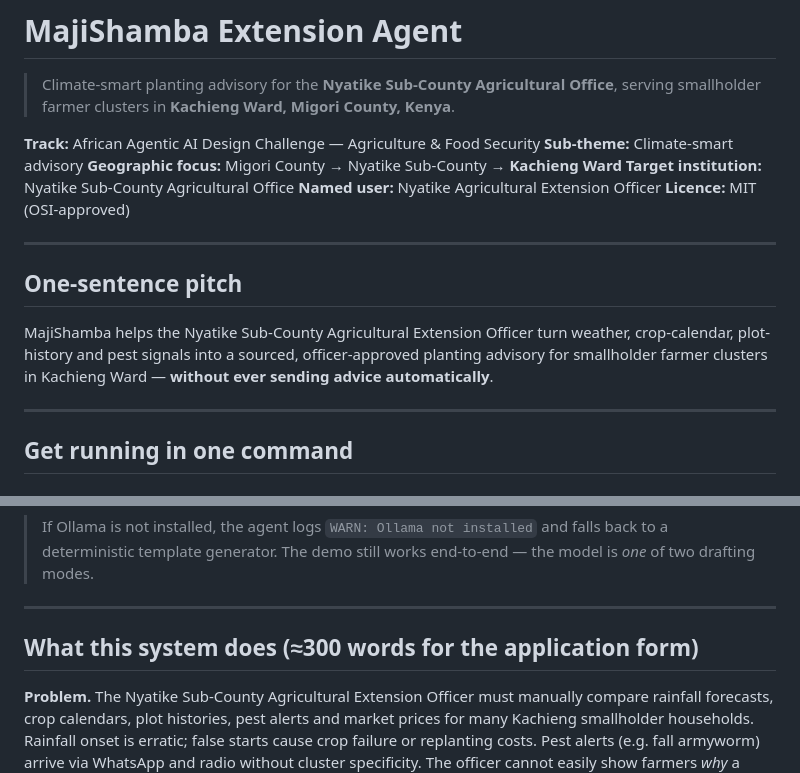
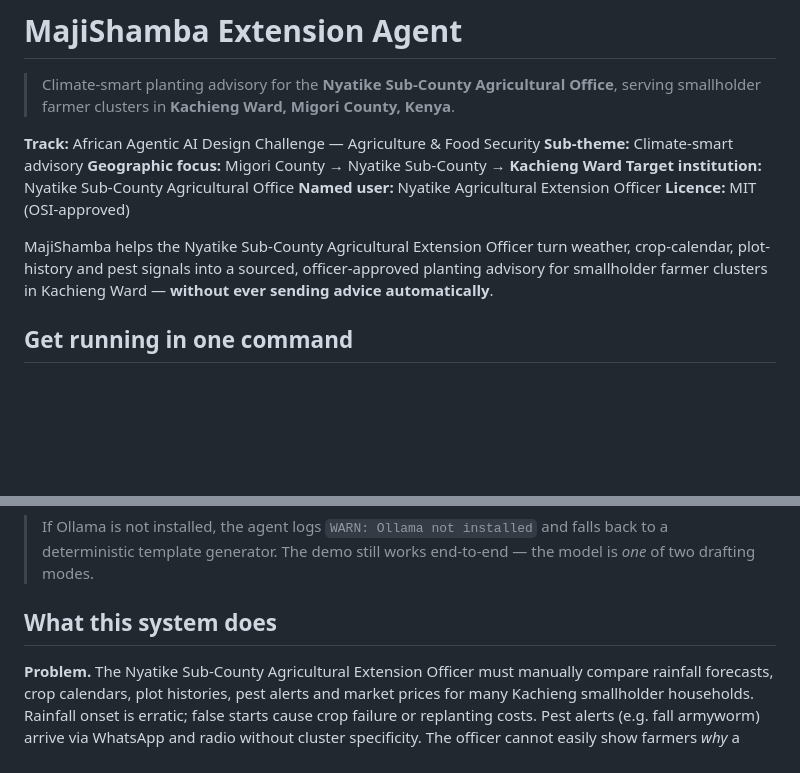
Before and after one commit to Onunga123/majishamba-extension-agent, a Markdown page: README.md, 2 parts joined by grey strips. Rendered like a GitHub page; blank space fills up the shorter version.

Commit message:
Refactor README to improve clarity and conciseness
Removed redundant sections and streamlined the README content for clarity.

```diff
--- a/README.md
+++ b/README.md
@@ -9,13 +9,7 @@
 **Named user:** Nyatike Agricultural Extension Officer
 **Licence:** MIT (OSI-approved)
 
----
-
-## One-sentence pitch
-
 MajiShamba helps the Nyatike Sub-County Agricultural Extension Officer turn weather, crop-calendar, plot-history and pest signals into a sourced, officer-approved planting advisory for smallholder farmer clusters in Kachieng Ward — **without ever sending advice automatically**.
-
----
 
 ## Get running in one command
 
@@ -51,9 +45,7 @@ Open http://127.0.0.1:8000 and log in as `nyatike_officer / majishamba-demo-2025
 
 > If Ollama is not installed, the agent logs `WARN: Ollama not installed` and falls back to a deterministic template generator. The demo still works end-to-end — the model is *one* of two drafting modes.
 
----
-
-## What this system does (≈300 words for the application form)
+## What this system does
 
 **Problem.** The Nyatike Sub-County Agricultural Extension Officer must manually compare rainfall forecasts, crop calendars, plot histories, pest alerts and market prices for many Kachieng smallholder households. Rainfall onset is erratic; false starts cause crop failure or replanting costs. Pest alerts (e.g. fall armyworm) arrive via WhatsApp and radio without cluster specificity. The officer cannot easily show farmers *why* a recommendation was made. The result is generic, late or conflicting advice, with limited auditability.
 
```
Also changed, not shown: other parts of README.md (+0 -2 lines).
